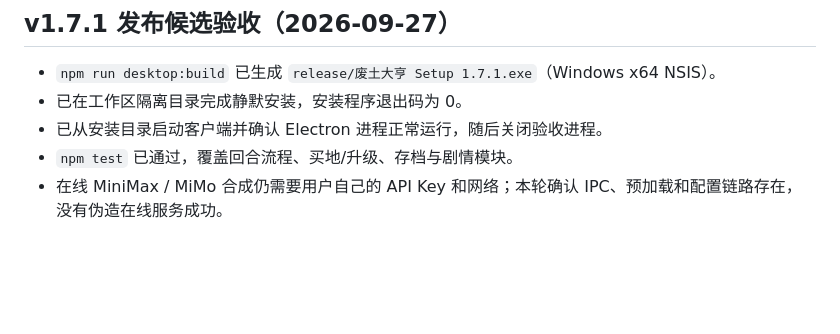
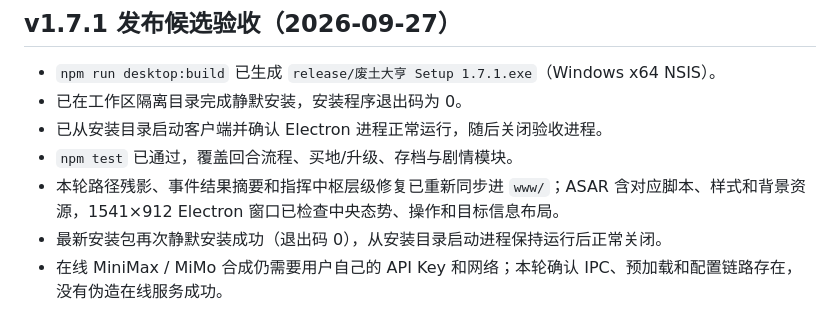
Before and after one commit to MomentarySS/wasteland-tycoon, a Markdown page: docs/desktop-client-migration.md, the part around the change. GitHub-like rendering; blank space fills up the shorter version.

Commit message:
docs: 记录 Electron 实机验收与最新包验证

```diff
--- a/docs/desktop-client-migration.md
+++ b/docs/desktop-client-migration.md
@@ -56,4 +56,6 @@ MiniMax IPC 通过 `electron/preload.cjs` 暴露的受限接口调用；渲染
 - 已在工作区隔离目录完成静默安装，安装程序退出码为 0。
 - 已从安装目录启动客户端并确认 Electron 进程正常运行，随后关闭验收进程。
 - `npm test` 已通过，覆盖回合流程、买地/升级、存档与剧情模块。
+- 本轮路径残影、事件结果摘要和指挥中枢层级修复已重新同步进 `www/`；ASAR 含对应脚本、样式和背景资源，1541×912 Electron 窗口已检查中央态势、操作和目标信息布局。
+- 最新安装包再次静默安装成功（退出码 0），从安装目录启动进程保持运行后正常关闭。
 - 在线 MiniMax / MiMo 合成仍需要用户自己的 API Key 和网络；本轮确认 IPC、预加载和配置链路存在，没有伪造在线服务成功。
```
